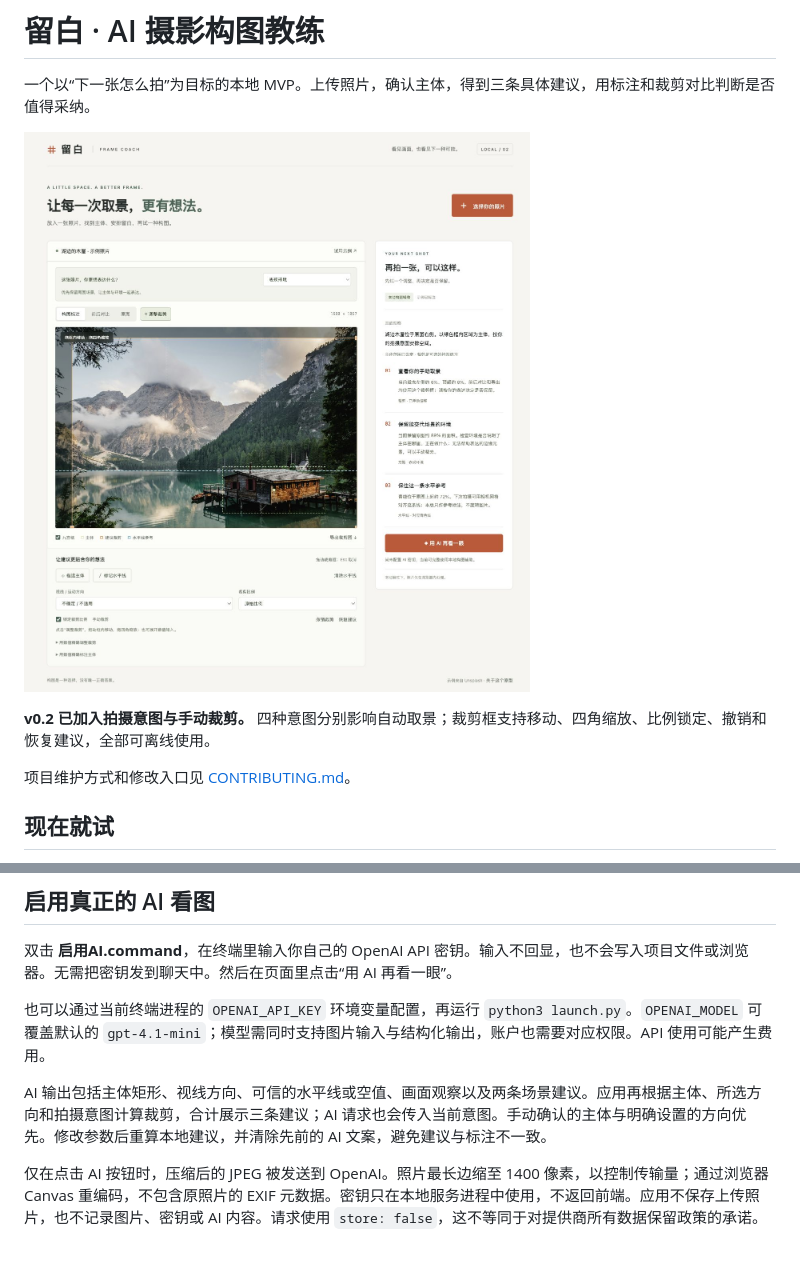
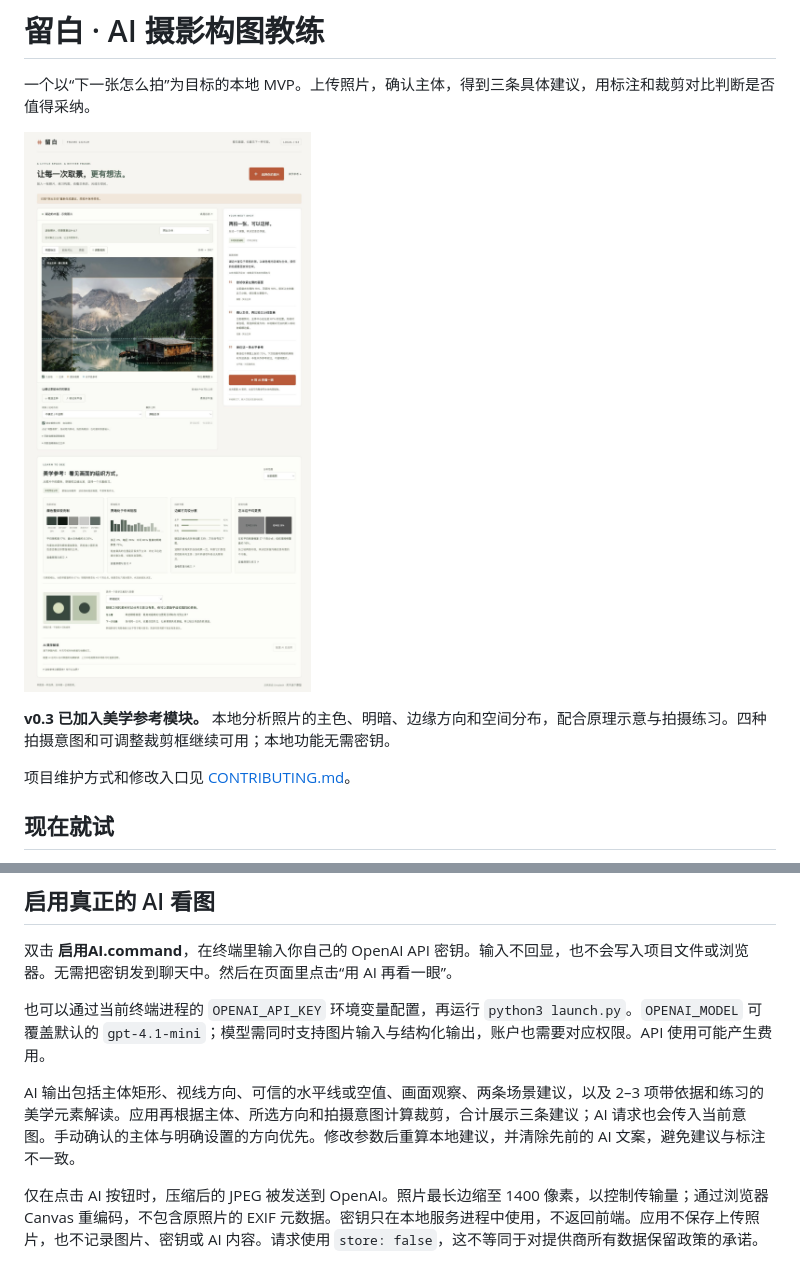
Before and after one commit to Kerwinzs/Frame-coach, a Markdown page: README.md, 2 parts joined by grey strips. GitHub-like rendering; pictures changed too: docs/preview.jpg.

```diff
--- a/README.md
+++ b/README.md
@@ -4,7 +4,7 @@
 
 ![留白构图教练界面](docs/preview.jpg)
 
-**v0.2 已加入拍摄意图与手动裁剪。** 四种意图分别影响自动取景；裁剪框支持移动、四角缩放、比例锁定、撤销和恢复建议，全部可离线使用。
+**v0.3 已加入美学参考模块。** 本地分析照片的主色、明暗、边缘方向和空间分布，配合原理示意与拍摄练习。四种拍摄意图和可调整裁剪框继续可用；本地功能无需密钥。
 
 项目维护方式和修改入口见 [CONTRIBUTING.md](CONTRIBUTING.md)。
 
@@ -38,7 +51,7 @@
 
 也可以通过当前终端进程的 `OPENAI_API_KEY` 环境变量配置，再运行 `python3 launch.py`。`OPENAI_MODEL` 可覆盖默认的 `gpt-4.1-mini`；模型需同时支持图片输入与结构化输出，账户也需要对应权限。API 使用可能产生费用。
 
-AI 输出包括主体矩形、视线方向、可信的水平线或空值、画面观察以及两条场景建议。应用再根据主体、所选方向和拍摄意图计算裁剪，合计展示三条建议；AI 请求也会传入当前意图。手动确认的主体与明确设置的方向优先。修改参数后重算本地建议，并清除先前的 AI 文案，避免建议与标注不一致。
+AI 输出包括主体矩形、视线方向、可信的水平线或空值、画面观察、两条场景建议，以及 2–3 项带依据和练习的美学元素解读。应用再根据主体、所选方向和拍摄意图计算裁剪，合计展示三条建议；AI 请求也会传入当前意图。手动确认的主体与明确设置的方向优先。修改参数后重算本地建议，并清除先前的 AI 文案，避免建议与标注不一致。
 
 仅在点击 AI 按钮时，压缩后的 JPEG 被发送到 OpenAI。照片最长边缩至 1400 像素，以控制传输量；通过浏览器 Canvas 重编码，不包含原照片的 EXIF 元数据。密钥只在本地服务进程中使用，不返回前端。应用不保存上传照片，也不记录图片、密钥或 AI 内容。请求使用 `store: false`，这不等同于对提供商所有数据保留政策的承诺。
 
```
Also changed, not shown: other parts of README.md (+22 -5 lines), CONTRIBUTING.md (+5 -1 lines), docs/aesthetics.md (added, +43 -0 lines), docs/aesthetics-preview.jpg (added), 11 other files.
